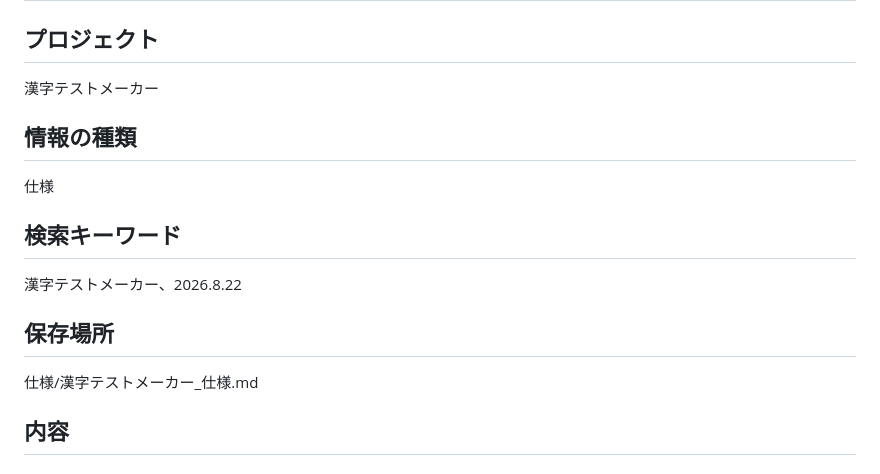
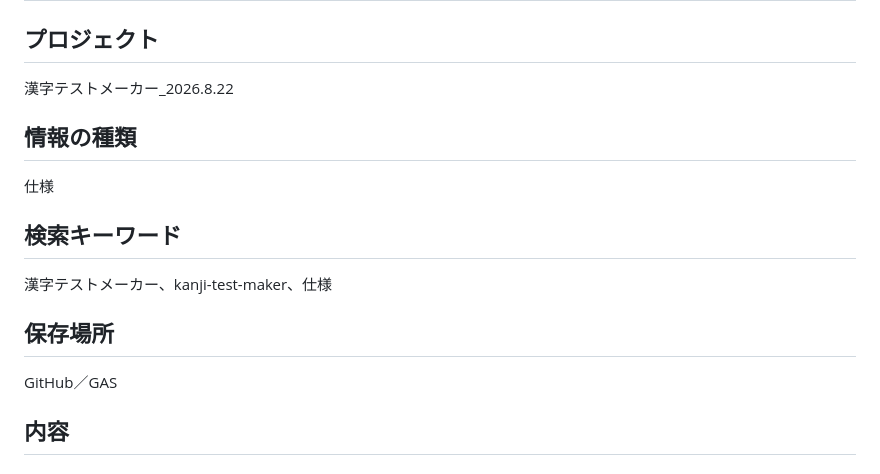
Before and after one commit to kira-nihongo-online/cerebral-cortex, a Markdown page: 仕様/漢字テストメーカー_仕様.md, the part around the change. Drawn GitHub-style.

Commit message:
Cerebral Cortex: 漢字テストメーカー_仕様

```diff
--- a/仕様/漢字テストメーカー_仕様.md
+++ b/仕様/漢字テストメーカー_仕様.md
@@ -2,7 +2,7 @@
 
 ## プロジェクト
 
-漢字テストメーカー
+漢字テストメーカー_2026.8.22
 
 ## 情報の種類
 
@@ -10,11 +10,11 @@
 
 ## 検索キーワード
 
-漢字テストメーカー、2026.8.22
+漢字テストメーカー、kanji-test-maker、仕様
 
 ## 保存場所
 
-仕様/漢字テストメーカー_仕様.md
+GitHub／GAS
 
 ## 内容
 
```
